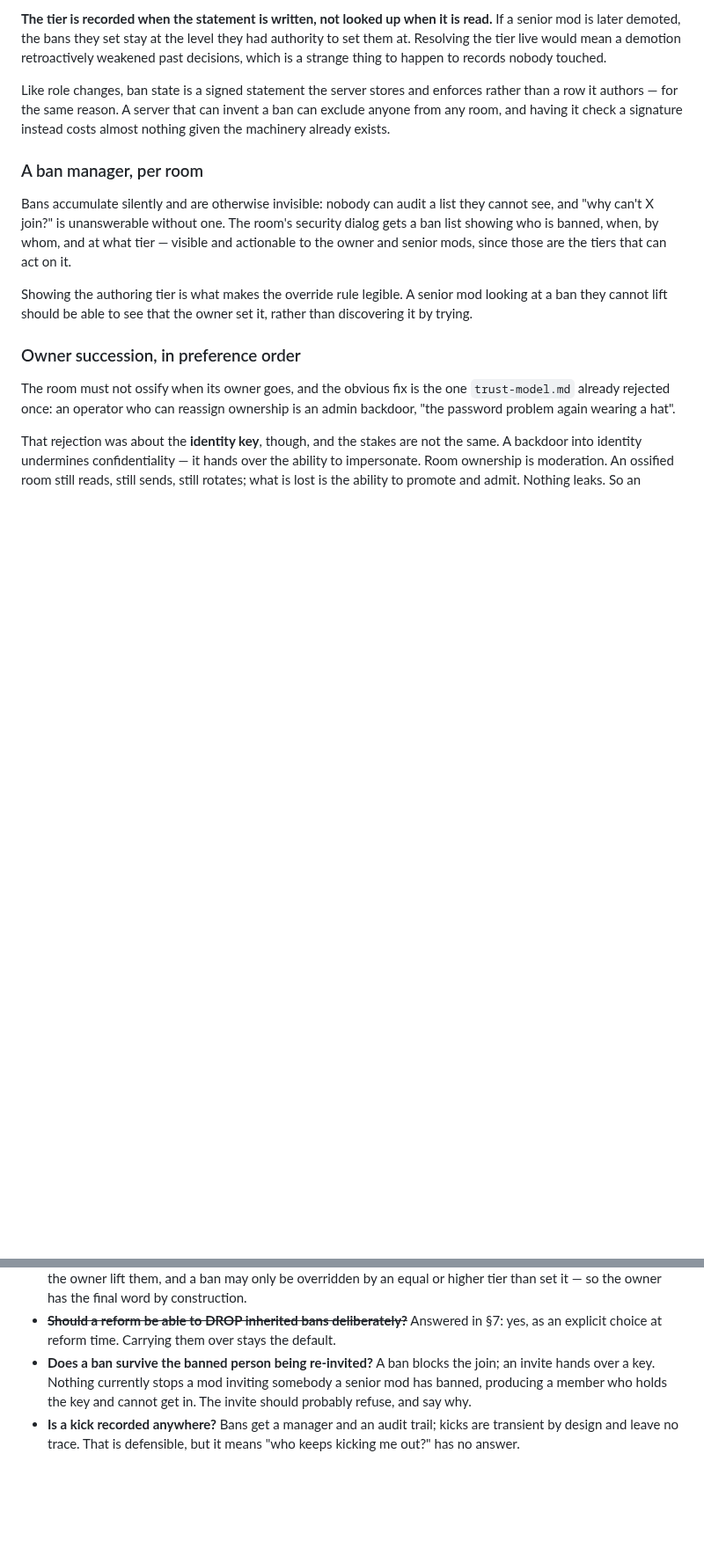
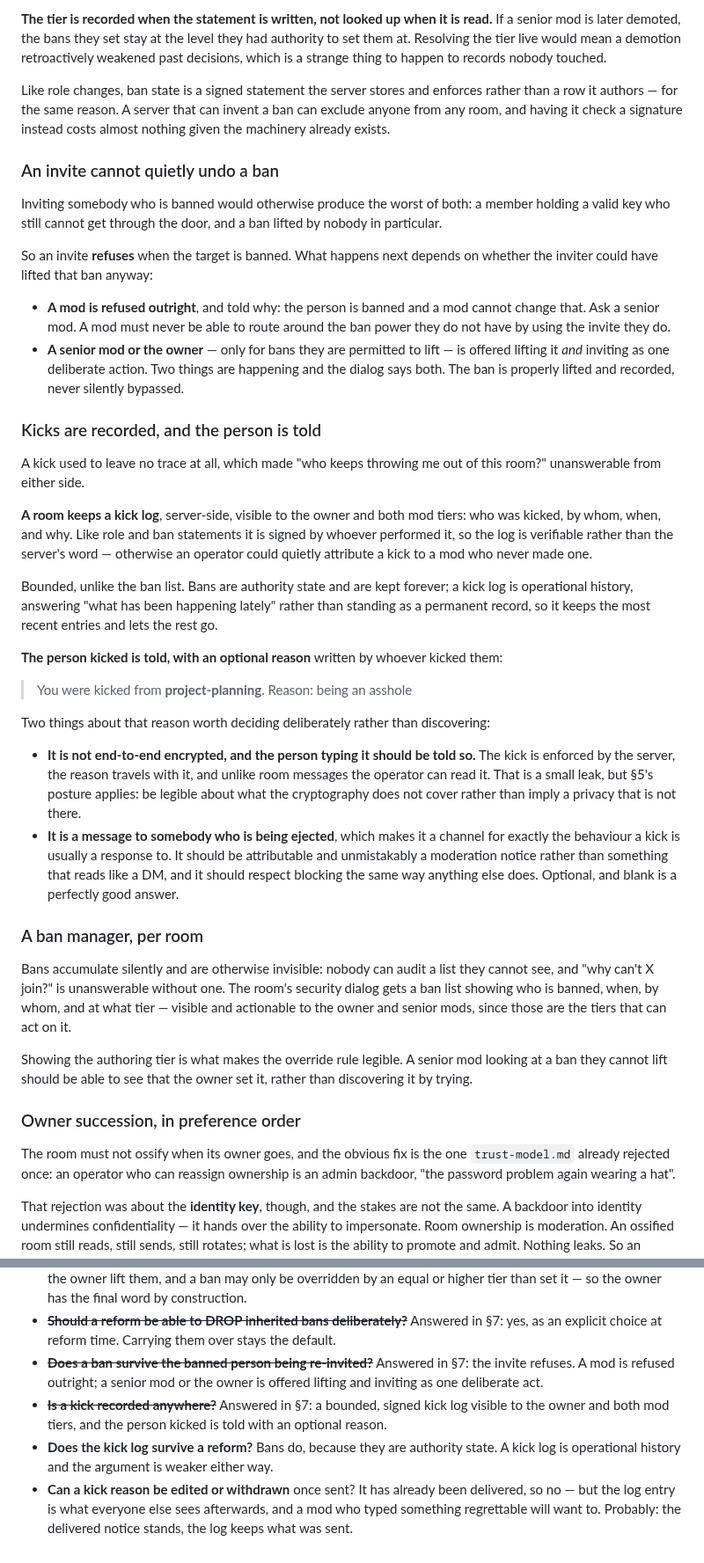
Before and after one commit to bropple/BENCchat, a Markdown page: docs/room-consent-model.md, 2 parts joined by grey strips. Shown at 88% size. Drawn GitHub-style; blank space fills up the shorter version.

Commit message:
Stop an invite undoing a ban, and record kicks where people can see them
An invite to somebody banned would otherwise produce the worst of both:
a member holding a valid key who still cannot get through the door, and
a ban lifted by nobody in particular. So the invite refuses. A mod is
refused outright and told to ask a senior mod -- a mod must never be
able to route around the ban power they do not have by using the invite
power they do. A senior mod or the owner is offered lifting and inviting
as one deliberate action, with the dialog naming both, so the ban is
properly lifted and recorded rather than silently bypassed.

Kicks left no trace at all, which made "who keeps throwing me out of
this room?" unanswerable from either side. Rooms now keep a kick log
visible to the owner and both mod tiers, signed by whoever performed the
kick so the log is verifiable rather than the server's word -- otherwise
an operator could quietly attribute a kick to a mod who never made one.

The log is bounded, unlike the ban list. Bans are authority state and
kept forever; a kick log is operational history answering what has been
happening lately, not a permanent record.

The person kicked is told, with an optional reason. Two things about
that reason are decided here rather than left to be discovered. It is
not end-to-end encrypted and whoever types it should be told so: the
kick is server-enforced, the reason travels with it, and the operator
can read it -- section 5's posture is to be legible about what the
cryptography does not cover rather than imply a privacy that is not
there. And it is a message to somebody being ejected, which makes it a
channel for exactly the behaviour a kick is usually a response to, so it
should be unmistakably a moderation notice rather than something that
reads like a DM, and should respect blocking like anything else. Blank
is a perfectly good reason.

Co-Authored-By: Claude Opus 4.8 <noreply@anthropic.com>
Claude-Session: https://claude.ai/code/session_017878jtRkS6TSuJ7Yocp6tc

```diff
--- a/docs/room-consent-model.md
+++ b/docs/room-consent-model.md
@@ -310,6 +310,58 @@ rather than a row it authors — for the same reason. A server that can invent a
 ban can exclude anyone from any room, and having it check a signature instead
 costs almost nothing given the machinery already exists.
 
+### An invite cannot quietly undo a ban
+
+Inviting somebody who is banned would otherwise produce the worst of both: a
+member holding a valid key who still cannot get through the door, and a ban
+lifted by nobody in particular.
+
+So an invite **refuses** when the target is banned. What happens next depends on
+whether the inviter could have lifted that ban anyway:
+
+- **A mod is refused outright**, and told why: the person is banned and a mod
+  cannot change that. Ask a senior mod. A mod must never be able to route around
+  the ban power they do not have by using the invite they do.
+- **A senior mod or the owner** — only for bans they are permitted to lift — is
+  offered lifting it *and* inviting as one deliberate action. Two things are
+  happening and the dialog says both. The ban is properly lifted and recorded,
+  never silently bypassed.
+
+### Kicks are recorded, and the person is told
+
+A kick used to leave no trace at all, which made "who keeps throwing me out of
+this room?" unanswerable from either side.
+
+**A room keeps a kick log**, server-side, visible to the owner and both mod
+tiers: who was kicked, by whom, when, and why. Like role and ban statements it is
+signed by whoever performed it, so the log is verifiable rather than the server's
+word — otherwise an operator could quietly attribute a kick to a mod who never
+made one.
+
+Bounded, unlike the ban list. Bans are authority state and are kept forever; a
+kick log is operational history, answering "what has been happening lately"
+rather than standing as a permanent record, so it keeps the most recent entries
+and lets the rest go.
+
+**The person kicked is told, with an optional reason** written by whoever kicked
+them:
+
+> You were kicked from **project-planning**.
+> Reason: being an asshole
+
+Two things about that reason worth deciding deliberately rather than discovering:
+
+- **It is not end-to-end encrypted, and the person typing it should be told so.**
+  The kick is enforced by the server, the reason travels with it, and unlike room
+  messages the operator can read it. That is a small leak, but §5's posture
+  applies: be legible about what the cryptography does not cover rather than
+  imply a privacy that is not there.
+- **It is a message to somebody who is being ejected**, which makes it a channel
+  for exactly the behaviour a kick is usually a response to. It should be
+  attributable and unmistakably a moderation notice rather than something that
+  reads like a DM, and it should respect blocking the same way anything else
+  does. Optional, and blank is a perfectly good answer.
+
 ### A ban manager, per room
 
 Bans accumulate silently and are otherwise invisible: nobody can audit a list
@@ -475,10 +527,15 @@ to advance or replace a room's key is exactly what that touches.
 - ~~**Should a reform be able to DROP inherited bans deliberately?**~~ Answered in
   §7: yes, as an explicit choice at reform time. Carrying them over stays the
   default.
-- **Does a ban survive the banned person being re-invited?** A ban blocks the
-  join; an invite hands over a key. Nothing currently stops a mod inviting
-  somebody a senior mod has banned, producing a member who holds the key and
-  cannot get in. The invite should probably refuse, and say why.
-- **Is a kick recorded anywhere?** Bans get a manager and an audit trail; kicks
-  are transient by design and leave no trace. That is defensible, but it means
-  "who keeps kicking me out?" has no answer.
+- ~~**Does a ban survive the banned person being re-invited?**~~ Answered in §7:
+  the invite refuses. A mod is refused outright; a senior mod or the owner is
+  offered lifting and inviting as one deliberate act.
+- ~~**Is a kick recorded anywhere?**~~ Answered in §7: a bounded, signed kick log
+  visible to the owner and both mod tiers, and the person kicked is told with an
+  optional reason.
+- **Does the kick log survive a reform?** Bans do, because they are authority
+  state. A kick log is operational history and the argument is weaker either way.
+- **Can a kick reason be edited or withdrawn** once sent? It has already been
+  delivered, so no — but the log entry is what everyone else sees afterwards, and
+  a mod who typed something regrettable will want to. Probably: the delivered
+  notice stands, the log keeps what was sent.
```
